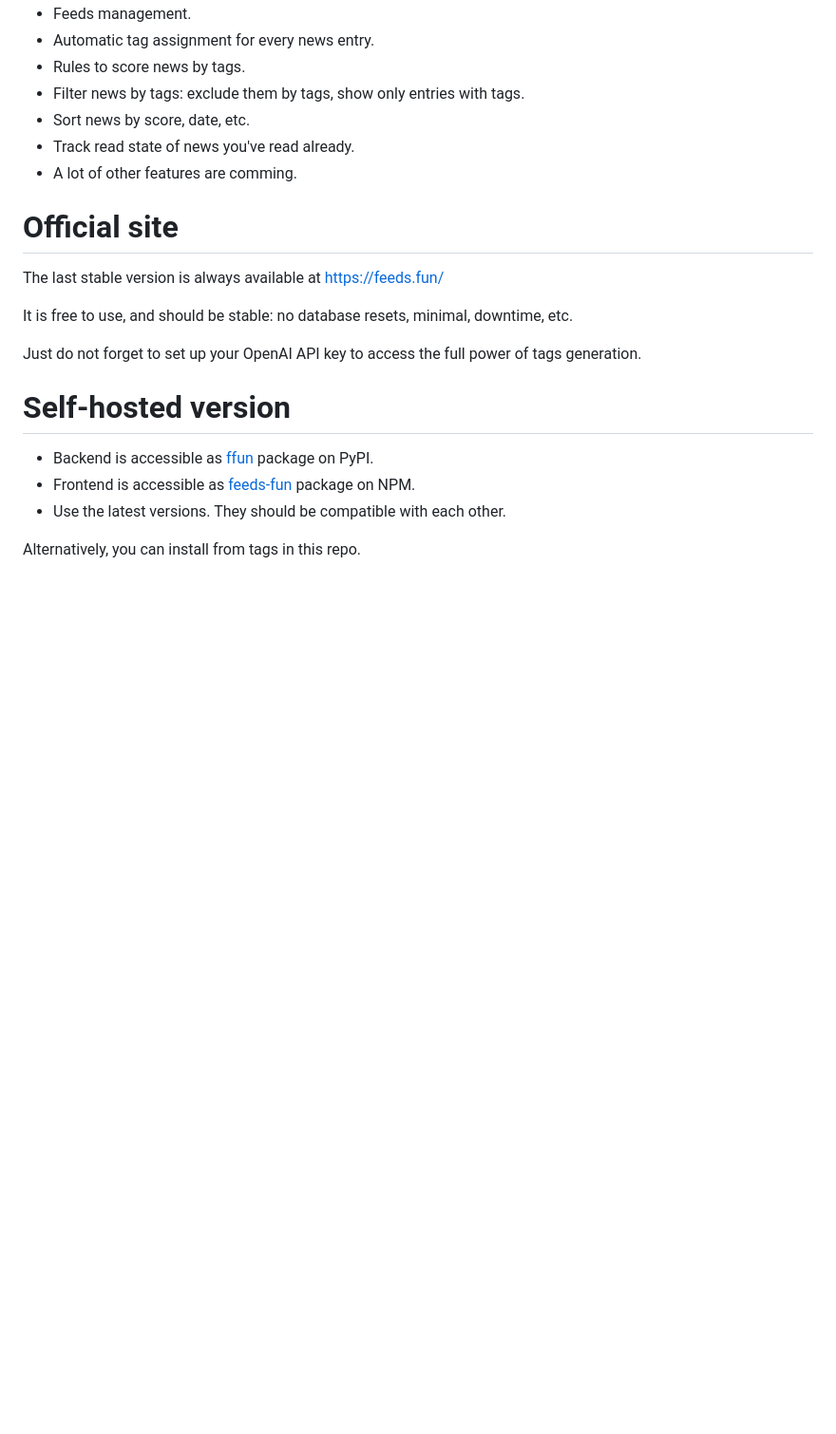
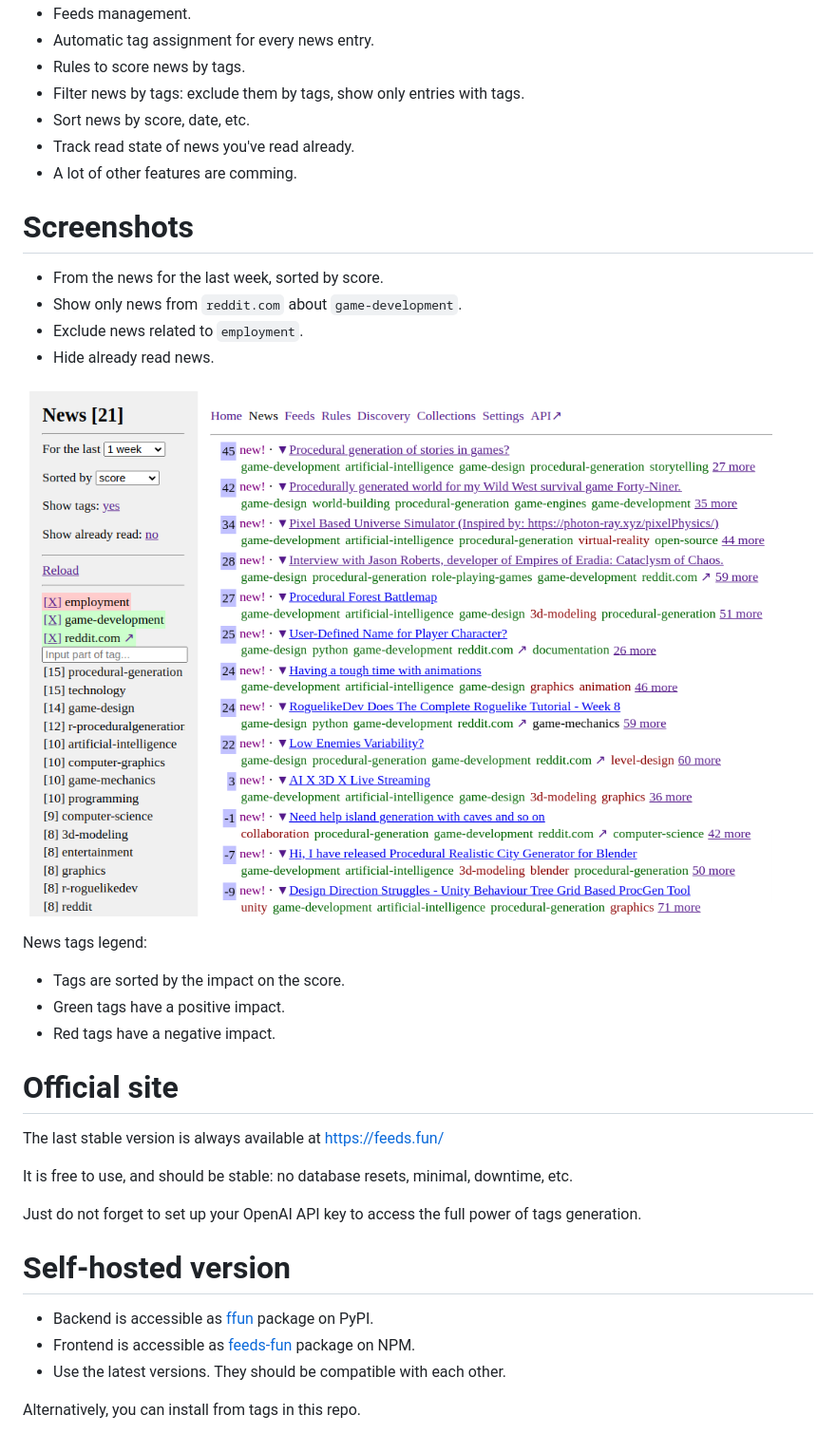
Before and after one commit to Tiendil/feeds.fun, a Markdown page: README.md, the part around the change. Shown: that part at 95% size. GitHub-like rendering; pictures changed too: docs/images/news-filtering-example.png (added); blank space fills up the shorter version.

```diff
--- a/README.md
+++ b/README.md
@@ -24,6 +24,21 @@ I did not find an open-source solution that suited my needs => decided to create
 - Sort news by score, date, etc.
 - Track read state of news you've read already.
 - A lot of other features are comming.
+
+# Screenshots
+
+- From the news for the last week, sorted by score.
+- Show only news from `reddit.com` about `game-development`.
+- Exclude news related to `employment`.
+- Hide already read news.
+
+![News filtering](docs/images/news-filtering-example.png)
+
+News tags legend:
+
+- Tags are sorted by the impact on the score.
+- Green tags have a positive impact.
+- Red tags have a negative impact.
 
 # Official site
 
```
